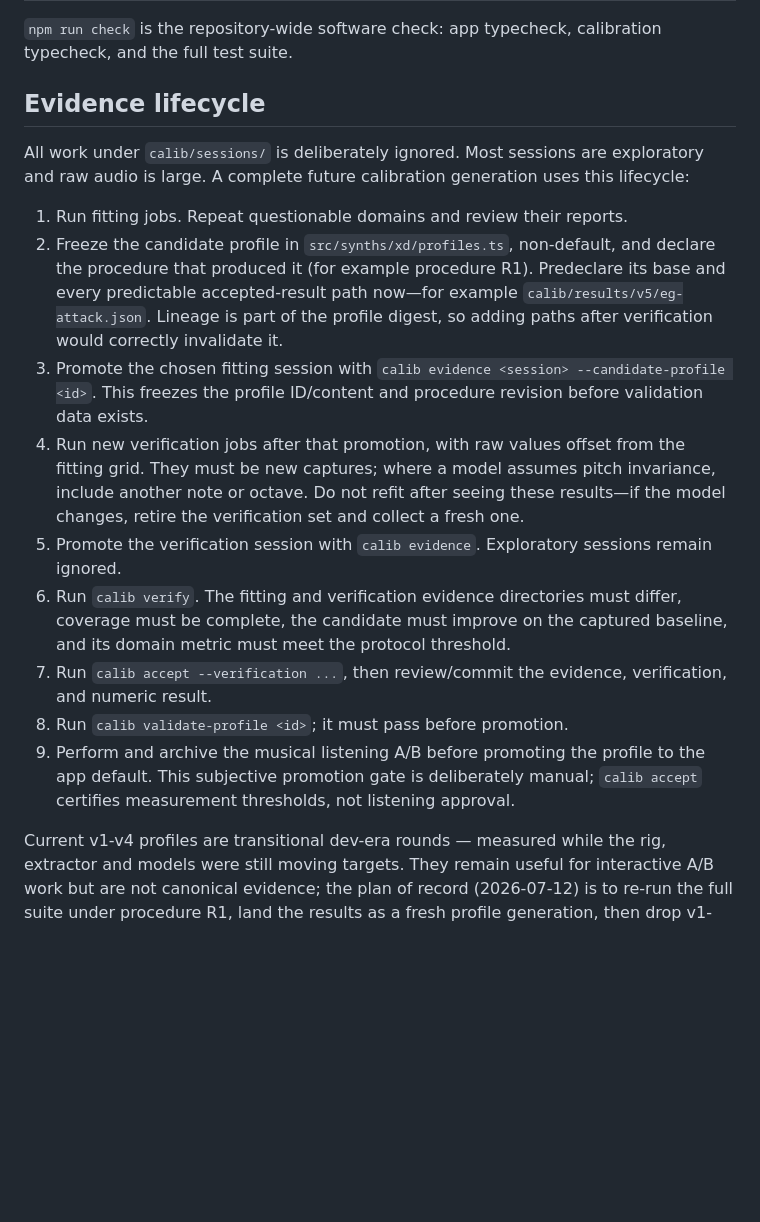
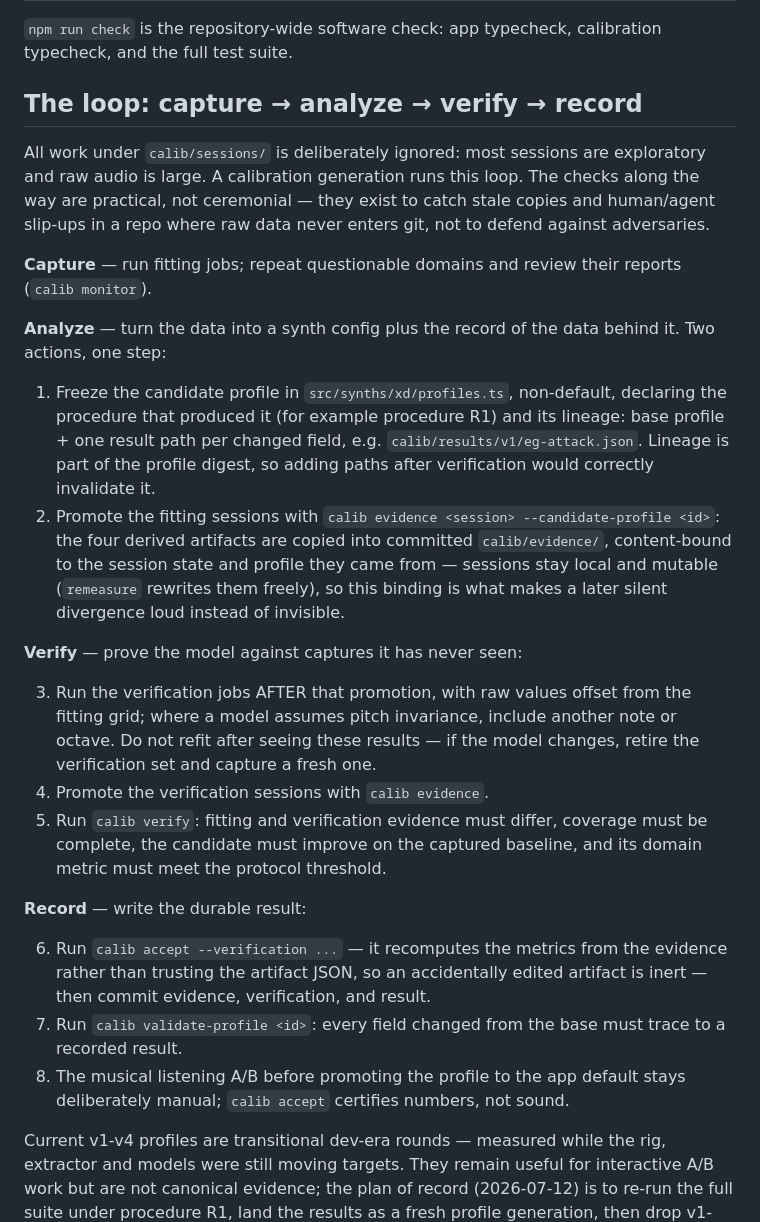
Before and after one commit to misenhower/weblogue, a Markdown page: docs/calibration-operations.md, the part around the change. GitHub-like rendering; blank space fills up the shorter version.

Commit message:
Calib docs: reframe the lifecycle as capture -> analyze -> verify -> record
Matt's framing: freeze+promotion are one 'analyze' step (data -> synth config
+ the record behind it). Checks described as what they are — guards against
stale copies and human/agent slip-ups across the gitignore boundary, not
attestation ceremony. This is a hobby replica; the loop stays because it
catches real mistakes cheaply.

Co-Authored-By: Claude Fable 5 <noreply@anthropic.com>

```diff
--- a/docs/calibration-operations.md
+++ b/docs/calibration-operations.md
@@ -25,36 +25,52 @@ belong in [calibration-findings.md](calibration-findings.md).
 `npm run check` is the repository-wide software check: app typecheck,
 calibration typecheck, and the full test suite.
 
-## Evidence lifecycle
+## The loop: capture → analyze → verify → record
 
-All work under `calib/sessions/` is deliberately ignored. Most sessions are
-exploratory and raw audio is large. A complete future calibration generation
-uses this lifecycle:
+All work under `calib/sessions/` is deliberately ignored: most sessions are
+exploratory and raw audio is large. A calibration generation runs this loop.
+The checks along the way are practical, not ceremonial — they exist to catch
+stale copies and human/agent slip-ups in a repo where raw data never enters
+git, not to defend against adversaries.
 
-1. Run fitting jobs. Repeat questionable domains and review their reports.
-2. Freeze the candidate profile in `src/synths/xd/profiles.ts`, non-default,
-   and declare the procedure that produced it (for example procedure R1).
-   Predeclare its base and every predictable accepted-result path now—for
-   example `calib/results/v5/eg-attack.json`. Lineage is part of the profile
-   digest, so adding paths after verification would correctly invalidate it.
-3. Promote the chosen fitting session with
-   `calib evidence <session> --candidate-profile <id>`. This freezes the
-   profile ID/content and procedure revision before validation data exists.
-4. Run new verification jobs after that promotion, with raw values offset from the fitting grid.
-   They must be new captures; where a model assumes pitch invariance, include
-   another note or octave. Do not refit after seeing these results—if the model
-   changes, retire the verification set and collect a fresh one.
-5. Promote the verification session with `calib evidence`. Exploratory
-   sessions remain ignored.
-6. Run `calib verify`. The fitting and verification evidence directories must
-   differ, coverage must be complete, the candidate must improve on the
-   captured baseline, and its domain metric must meet the protocol threshold.
-7. Run `calib accept --verification ...`, then review/commit the evidence,
-   verification, and numeric result.
-8. Run `calib validate-profile <id>`; it must pass before promotion.
-9. Perform and archive the musical listening A/B before promoting the profile
-   to the app default. This subjective promotion gate is deliberately manual;
-   `calib accept` certifies measurement thresholds, not listening approval.
+**Capture** — run fitting jobs; repeat questionable domains and review their
+reports (`calib monitor`).
+
+**Analyze** — turn the data into a synth config plus the record of the data
+behind it. Two actions, one step:
+
+1. Freeze the candidate profile in `src/synths/xd/profiles.ts`, non-default,
+   declaring the procedure that produced it (for example procedure R1) and
+   its lineage: base profile + one result path per changed field, e.g.
+   `calib/results/v1/eg-attack.json`. Lineage is part of the profile digest,
+   so adding paths after verification would correctly invalidate it.
+2. Promote the fitting sessions with
+   `calib evidence <session> --candidate-profile <id>`: the four derived
+   artifacts are copied into committed `calib/evidence/`, content-bound to
+   the session state and profile they came from — sessions stay local and
+   mutable (`remeasure` rewrites them freely), so this binding is what makes
+   a later silent divergence loud instead of invisible.
+
+**Verify** — prove the model against captures it has never seen:
+
+3. Run the verification jobs AFTER that promotion, with raw values offset
+   from the fitting grid; where a model assumes pitch invariance, include
+   another note or octave. Do not refit after seeing these results — if the
+   model changes, retire the verification set and capture a fresh one.
+4. Promote the verification sessions with `calib evidence`.
+5. Run `calib verify`: fitting and verification evidence must differ,
+   coverage must be complete, the candidate must improve on the captured
+   baseline, and its domain metric must meet the protocol threshold.
+
+**Record** — write the durable result:
+
+6. Run `calib accept --verification ...` — it recomputes the metrics from
+   the evidence rather than trusting the artifact JSON, so an accidentally
+   edited artifact is inert — then commit evidence, verification, and result.
+7. Run `calib validate-profile <id>`: every field changed from the base must
+   trace to a recorded result.
+8. The musical listening A/B before promoting the profile to the app default
+   stays deliberately manual; `calib accept` certifies numbers, not sound.
 
 Current v1-v4 profiles are transitional dev-era rounds — measured while the
 rig, extractor and models were still moving targets. They remain useful for
```
